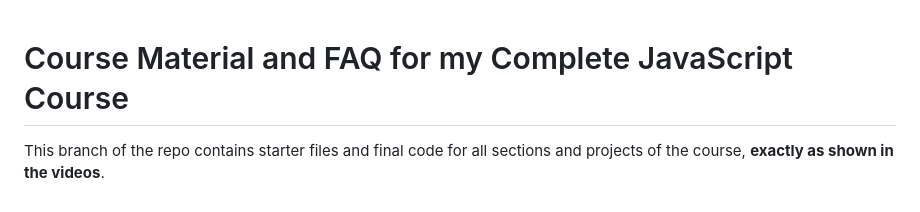
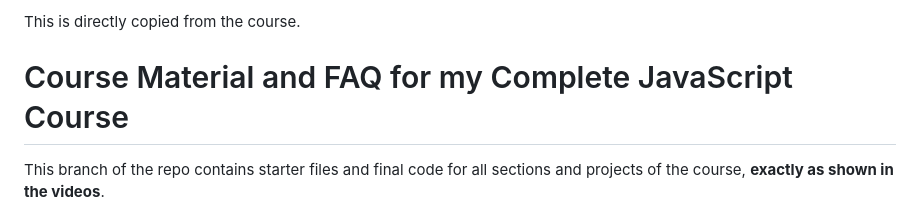
Before and after one commit to msmenard/JS_Course_2023, a Markdown page: Code_and_Notes/README.md, the part around the change. Rendered like a GitHub page.

```diff
--- a/Code_and_Notes/README.md
+++ b/Code_and_Notes/README.md
@@ -1,3 +1,5 @@
+This is directly copied from the course.
+
 # Course Material and FAQ for my Complete JavaScript Course
 
 This branch of the repo contains starter files and final code for all sections and projects of the course, **exactly as shown in the videos**.
```
